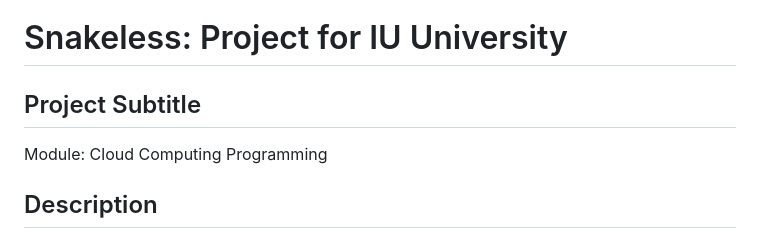
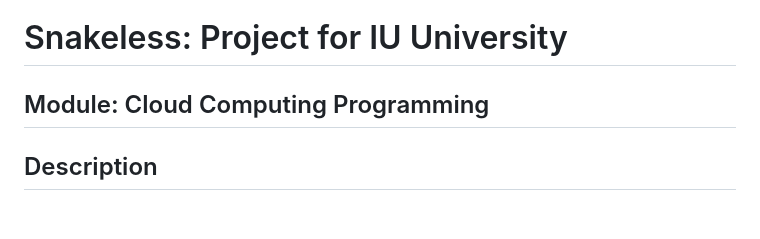
Before and after one commit to hector-oviedo/snakeless, a Markdown page: README.md, the part around one of its changes. Rendered like a GitHub page; blank space fills up the shorter version.

Commit message:
changed subtitle in README.md

```diff
--- a/README.md
+++ b/README.md
@@ -1,7 +1,6 @@
 # Snakeless: Project for IU University
 
-## Project Subtitle
-Module: Cloud Computing Programming
+## Module: Cloud Computing Programming
 
 ## Description
 Snakeless is a project that includes a simple frontend with two backend Lambda functions and a basic DynamoDB table setup. Despite its apparent simplicity, the Terraform infrastructure illustrates the complexity and expandability of such a structure, especially in a game-like context with backend methods and a database. This documentation will first outline the project functionalities before going into the coding of Infrastructure as Code (IaC) and Terraform, detailing every file and process involved.
```
Also changed, not shown: other parts of README.md (+2 -2 lines).
